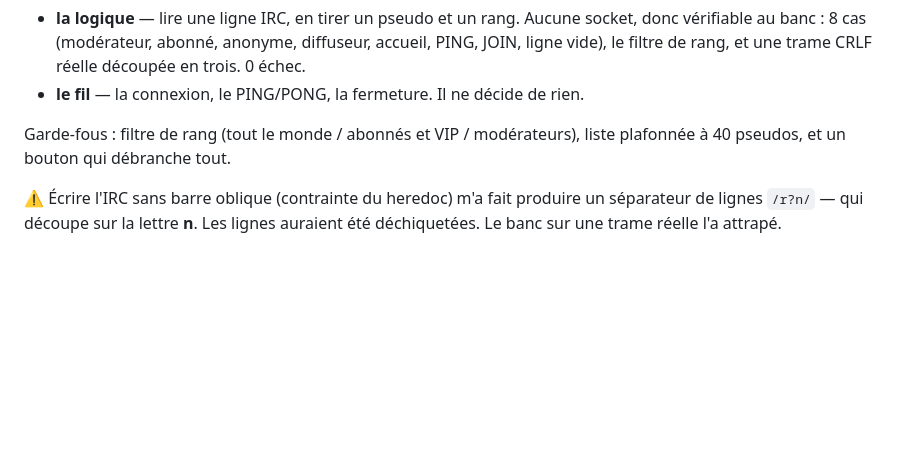
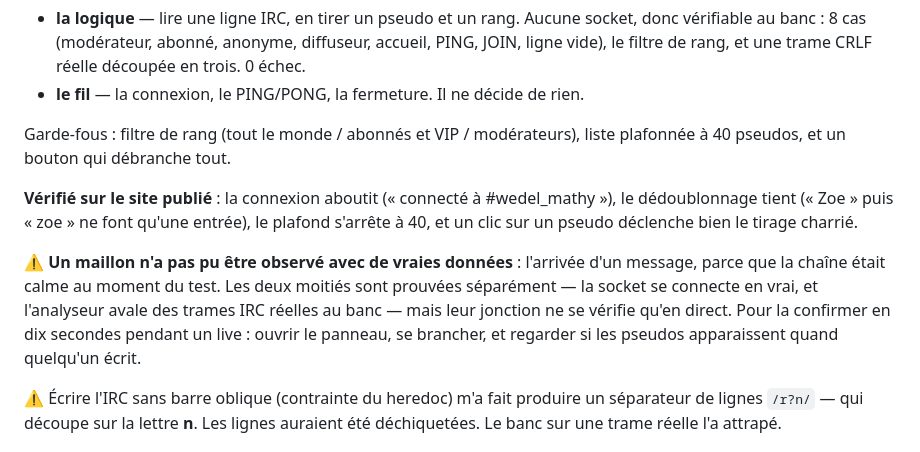
Before and after one commit to poratox78-spec/miroir-tarot, a Markdown page: README.md, the part around the change. Rendered like a GitHub page; blank space fills up the shorter version.

Commit message:
Vérification du chat sur le site publié, et le maillon qui reste à voir en direct
Prouvé en ligne : la connexion aboutit (connecté à #wedel_mathy), le dédoublonnage tient
(Zoe puis zoe ne font qu une entrée), le plafond s arrête à 40, et un clic sur un pseudo
déclenche le tirage charrié jusqu au bout.

NON OBSERVÉ : l arrivée d un vrai message, la chaîne étant calme pendant le test. Les deux
moitiés sont prouvées séparément — la socket se connecte pour de vrai, l analyseur avale des
trames IRC réelles au banc — mais leur jonction ne se vérifie qu en direct. C est écrit dans
le README plutôt que passé sous silence, avec la façon de le confirmer en dix secondes.

Co-Authored-By: Claude Opus 5 <noreply@anthropic.com>

```diff
--- a/README.md
+++ b/README.md
@@ -104,6 +104,16 @@ Même découpage que `chat_twitch.py` du Déformateur :
 Garde-fous : filtre de rang (tout le monde / abonnés et VIP / modérateurs), liste plafonnée à 40
 pseudos, et un bouton qui débranche tout.
 
+**Vérifié sur le site publié** : la connexion aboutit (« connecté à #wedel_mathy »), le
+dédoublonnage tient (« Zoe » puis « zoe » ne font qu'une entrée), le plafond s'arrête à 40, et un
+clic sur un pseudo déclenche bien le tirage charrié.
+
+⚠️ **Un maillon n'a pas pu être observé avec de vraies données** : l'arrivée d'un message, parce
+que la chaîne était calme au moment du test. Les deux moitiés sont prouvées séparément — la socket
+se connecte en vrai, et l'analyseur avale des trames IRC réelles au banc — mais leur jonction ne
+se vérifie qu'en direct. Pour la confirmer en dix secondes pendant un live : ouvrir le panneau,
+se brancher, et regarder si les pseudos apparaissent quand quelqu'un écrit.
+
 ⚠️ Écrire l'IRC sans barre oblique (contrainte du heredoc) m'a fait produire un séparateur de
 lignes `/r?n/` — qui découpe sur la lettre **n**. Les lignes auraient été déchiquetées. Le banc
 sur une trame réelle l'a attrapé.
```
